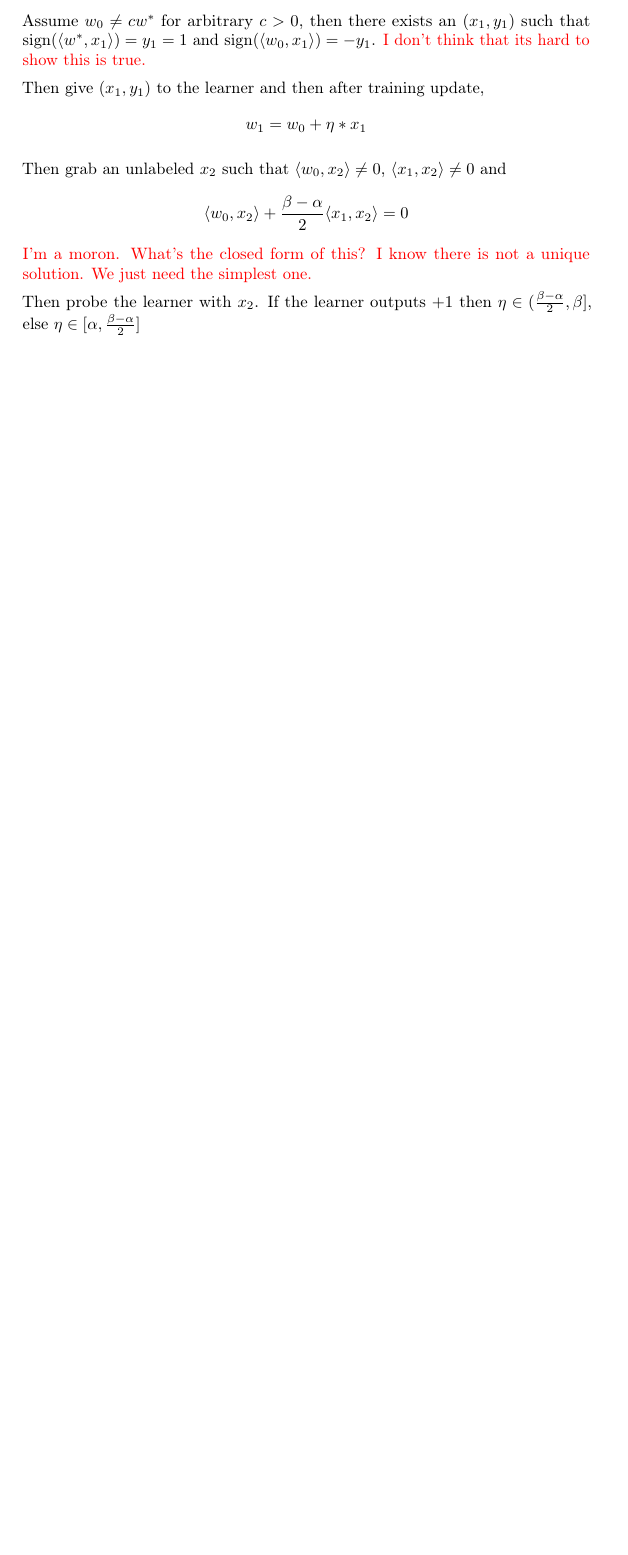
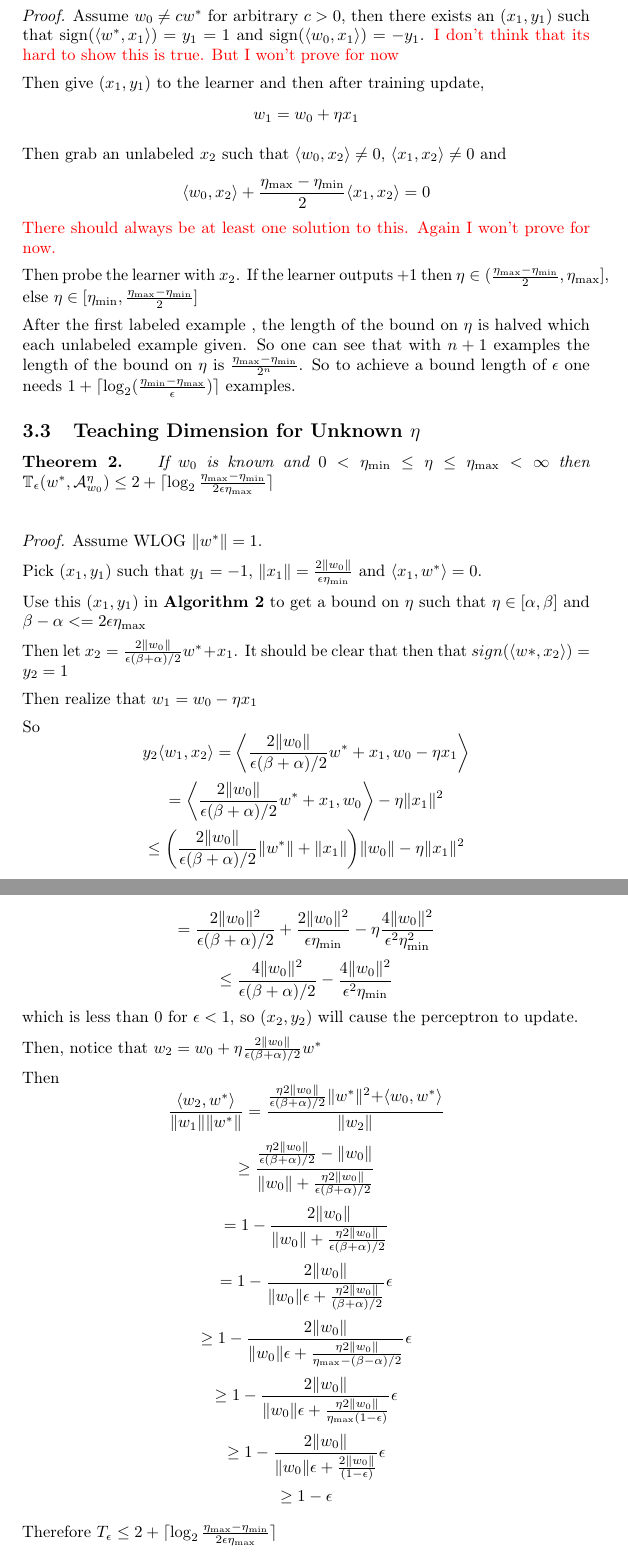
Before and after one commit to mhorowitzgelb/CS761Final, a LaTeX paper (paper_final.tex): part of page 4 of 4 before the commit and two parts of pages 4 and 5 of 5 after it, the two joined at a grey line, cut so that both start at the same text, the shorter picture padded with empty space. Compiled offline with pdfLaTeX.

Commit message:
Got the proof on simple problem in

```diff
--- a/paper_final.tex
+++ b/paper_final.tex
@@ -138,28 +137,112 @@ If given a perceptron with known starting parameter $w_0$, desired parameter $w^
+\textit{
+If given a perceptron with known starting parameter $w_0$, desired parameter $w^*$, and unknown
+learning rate $\eta \in [\eta_{\min} , \eta_{\max}]$, then for given $\epsilon > 0$, \textbf{Algorithm 2} can guarantee $\eta \in
+[\alpha, \beta]$ such that $\beta - \alpha \leq \epsilon$ using $1 + \lceil \log_2(\frac{\eta_
+{\min} - \eta_{\max}}{\epsilon})\rceil$ examples.}
 
-\subsection*{Proof:}
+\textit{Proof.}
 Assume $w_0 \neq cw^*$ for arbitrary $c > 0$, then there exists an $(x_1, y_1)$ such that $\text{sign}(\langle w^*,x_1 \rangle) = y_1 = 1$ and $\text{sign}(\langle w_0,x_1 \rangle) = -y_1$.
 \color{red}
-I don't think that its hard to show this is true.
+I don't think that its hard to show this is true. But I won't prove for now
 \color{black}
 
 Then give $(x_1, y_1)$ to the learner and then after training update,
 $$
-w_1 = w_0 + \eta* x_1
+w_1 = w_0 + \eta x_1
 $$
 
 Then grab an unlabeled $x_2$ such that
 $\langle w_0,x_2 \rangle \neq 0$, $\langle x_1, x_2 \rangle \neq 0$
 and
 $$
-\langle w_0,x_2 \rangle + \frac{\beta - \alpha}{2} \langle x_1, x_2 \rangle = 0
+\langle w_0,x_2 \rangle + \frac{\eta_{\max} - \eta_{\min}}{2} \langle x_1, x_2 \rangle = 0
 $$
 \color{red}
-I'm a moron. What's the closed form of this? I know there is not a unique solution. We just need the simplest one.
+There should always be at least one solution to this. Again I won't prove for now.
 \color{black}
 
+
 Then probe the learner with $x_2$. If the learner outputs $+1$ then
-$\eta \in (\frac{\beta - \alpha}{2} , \beta]$, else
-$\eta \in [\alpha,\frac{\beta - \alpha}{2}]$
+$\eta \in (\frac{\eta_{\max} - \eta_{\min}}{2} , \eta_{\max}]$, else
+$\eta \in [\eta_{\min},\frac{\eta_{\max} - \eta_{\min}}{2}]$
+
+After the first labeled example , the length of the bound on $\eta$ is halved which each unlabeled example given. So one can see that with $n + 1$ examples the length of the bound on $\eta$ is $\frac{\eta_{\max} - \eta_{\min}}{2 ^ n }$. So to achieve a bound length of $\epsilon$ one needs
+$ 1 + \lceil \log_2 ( \frac{\eta_
+{\min} - \eta_{\max}}{\epsilon} ) \rceil$ examples.
+
+\subsection{Teaching Dimension for Unknown $\eta$}
+
+\textbf{Theorem 2.}
+\textit{ If $w_0$ is known and $ 0 < \eta_{\min} \leq \eta \leq \eta_{\max} < \infty$
+then $\mathbb{T}_{\epsilon}(w^*, \learn)  \leq 2 + \lceil \log_2 \frac{\eta_{\max} - \eta_{\min}}{2\epsilon\eta_{\max}}  \rceil$
+}
+\\
+\\
+\\
+\textit{Proof.}
+Assume WLOG $\lVert w^* \rVert = 1$.
+
+Pick $(x_1,y_1)$ such that $y_1 = -1$, $\lVert x_1 \rVert = \frac{2 \lVert w_0 \rVert}{\epsilon \eta_{\min}}$ and $\langle x_1 , w^* \rangle = 0$.
+
+Use this $(x_1, y_1)$ in \textbf{Algorithm 2} to get a bound on $\eta$ such that $\eta \in [\alpha , \beta]$ and $\beta - \alpha <= 2\epsilon \eta_{\max}$
+
+Then let $x_2 = \frac{2 \lVert w_0 \rVert}{\epsilon (\beta + \alpha)/2}w^* + x_1$.
+It should be clear that then that $sign(\langle w* , x_2 \rangle) =  y_2 = 1$
+
+Then realize that
+$w_1 = w_0 - \eta x_1$
+
+So
+$$
+y_2 \langle w_1, x_2 \rangle  = \bigg\langle \frac{2 \lVert w_0 \rVert}{\epsilon (\beta + \alpha) /2} w^* + x_1 , w_0 - \eta x_1 \bigg\rangle
+$$
+$$
+= \bigg\langle \frac{2 \lVert w_0 \rVert}{\epsilon (\beta + \alpha) /2} w^* + x_1 , w_0  \bigg\rangle - \eta \lVert x_1 \rVert^2
+$$
+$$
+\leq \bigg( \frac{2 \lVert w_0 \rVert}{\epsilon (\beta + \alpha) /2} \lVert w^* \rVert + \lVert x_1 \rVert \bigg ) \lVert w_0 \rVert - \eta \lVert x_1 \rVert^2
+$$
+$$
+= \frac{2 \lVert w_0 \rVert^2}{\epsilon (\beta + \alpha)/2} + \frac{2 \lVert w_0 \rVert ^2}{\epsilon \eta_{\min}} - \eta \frac{4 \lVert w_0 \rVert^2}{\epsilon^2 \eta_{\min}^2}
+$$
+$$
+\leq \frac{4 \lVert w_0 \rVert^2}{\epsilon (\beta + \alpha)/2}  -  \frac{4 \lVert w_0 \rVert^2}{\epsilon^2 \eta_{\min}}
+$$
+which is less than $0$ for $\epsilon < 1$, so $(x_2 , y_2)$ will cause the perceptron to update.
+
+Then,
+notice that $w_2 = w_0 +\eta \frac{2  \lVert w_0 \rVert}{\epsilon (\beta + \alpha)/2} w^*$
+
+Then
+$$
+\frac{\langle w_2, w^* \rangle}{\lVert w_1 \rVert \lVert w^* \rVert} = \frac{
+\frac{\eta 2  \lVert w_0 \rVert}{\epsilon (\beta + \alpha)/2} \lVert w^* \lVert ^2 + \langle w_0, w^* \rangle}{\lVert w_2 \rVert}
+$$
+$$
+\geq \frac{\frac{\eta 2  \lVert w_0 \rVert}{\epsilon (\beta + \alpha)/2} - \lVert w_0 \rVert}{\lVert w_0 \rVert +\frac{\eta 2  \lVert w_0 \rVert}{\epsilon (\beta + \alpha)/2} }
+$$
+$$
+= 1 - \frac{2 \lVert w_0  \rVert}{\lVert w_0 \rVert +\frac{\eta 2  \lVert w_0 \rVert}{\epsilon (\beta + \alpha)/2} }
+$$
+$$
+= 1 - \frac{2\lVert w_0 \rVert}{\lVert w_0  \rVert \epsilon + \frac{\eta 2  \lVert w_0 \rVert}{(\beta + \alpha)/2} } \epsilon
+$$
+$$
+\geq  1 - \frac{2\lVert w_0 \rVert}{\lVert w_0  \rVert \epsilon + \frac{\eta 2  \lVert w_0 \rVert}{\eta_{\max} - (\beta - \alpha) / 2} } \epsilon
+$$
+$$
+\geq  1 - \frac{2\lVert w_0 \rVert}{\lVert w_0  \rVert \epsilon + \frac{\eta 2  \lVert w_0 \rVert}{\eta_{\max} (1-\epsilon)} } \epsilon
+$$
+$$
+\geq 1 - \frac{2\lVert w_0 \rVert}{\lVert w_0  \rVert \epsilon + \frac{ 2  \lVert w_0 \rVert}{(1-\epsilon)} } \epsilon
+$$
+$$
+\geq 1 - \epsilon
+$$
+
+Therefore
+$T_\epsilon \leq  2 + \lceil \log_2 \frac{\eta_{\max} - \eta_{\min}}{2\epsilon\eta_{\max}}  \rceil$
+
 
 \section*{References}
 
```
Also changed, not shown: paper_final.tex (3 more changed lines).
